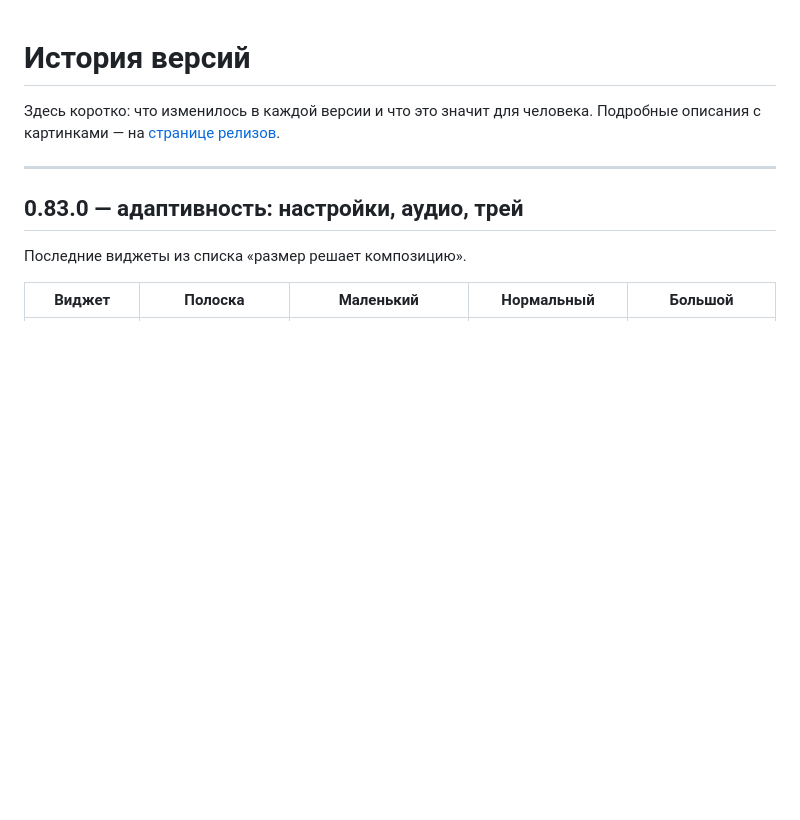
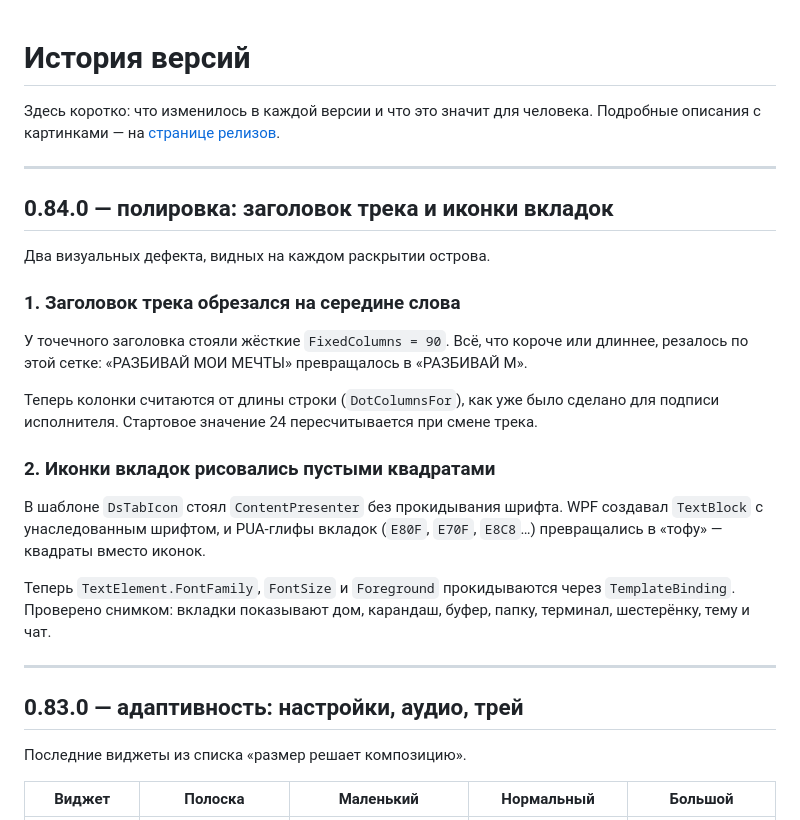
Before and after one commit to chmoshnik187/Windows-Custom-Launcher-Concept, a Markdown page: CHANGELOG.md, the part around the change. GitHub-like rendering; blank space fills up the shorter version.

```diff
--- a/CHANGELOG.md
+++ b/CHANGELOG.md
@@ -2,6 +2,30 @@
 
 Здесь коротко: что изменилось в каждой версии и что это значит для человека.
 Подробные описания с картинками — на [странице релизов](../../releases).
+
+---
+
+## 0.84.0 — полировка: заголовок трека и иконки вкладок
+
+Два визуальных дефекта, видных на каждом раскрытии острова.
+
+### 1. Заголовок трека обрезался на середине слова
+
+У точечного заголовка стояли жёсткие `FixedColumns = 90`. Всё, что короче или длиннее,
+резалось по этой сетке: «РАЗБИВАЙ МОИ МЕЧТЫ» превращалось в «РАЗБИВАЙ М».
+
+Теперь колонки считаются от длины строки (`DotColumnsFor`), как уже было сделано для
+подписи исполнителя. Стартовое значение 24 пересчитывается при смене трека.
+
+### 2. Иконки вкладок рисовались пустыми квадратами
+
+В шаблоне `DsTabIcon` стоял `ContentPresenter` без прокидывания шрифта. WPF создавал
+`TextBlock` с унаследованным шрифтом, и PUA-глифы вкладок (`E80F`, `E70F`, `E8C8`…)
+превращались в «тофу» — квадраты вместо иконок.
+
+Теперь `TextElement.FontFamily`, `FontSize` и `Foreground` прокидываются через
+`TemplateBinding`. Проверено снимком: вкладки показывают дом, карандаш, буфер, папку,
+терминал, шестерёнку, тему и чат.
 
 ---
 
```
Also changed, not shown: README.md (+1 -1 lines), ROADMAP.md (+1 -1 lines), images/media-tab.png (added), 3 other files.
